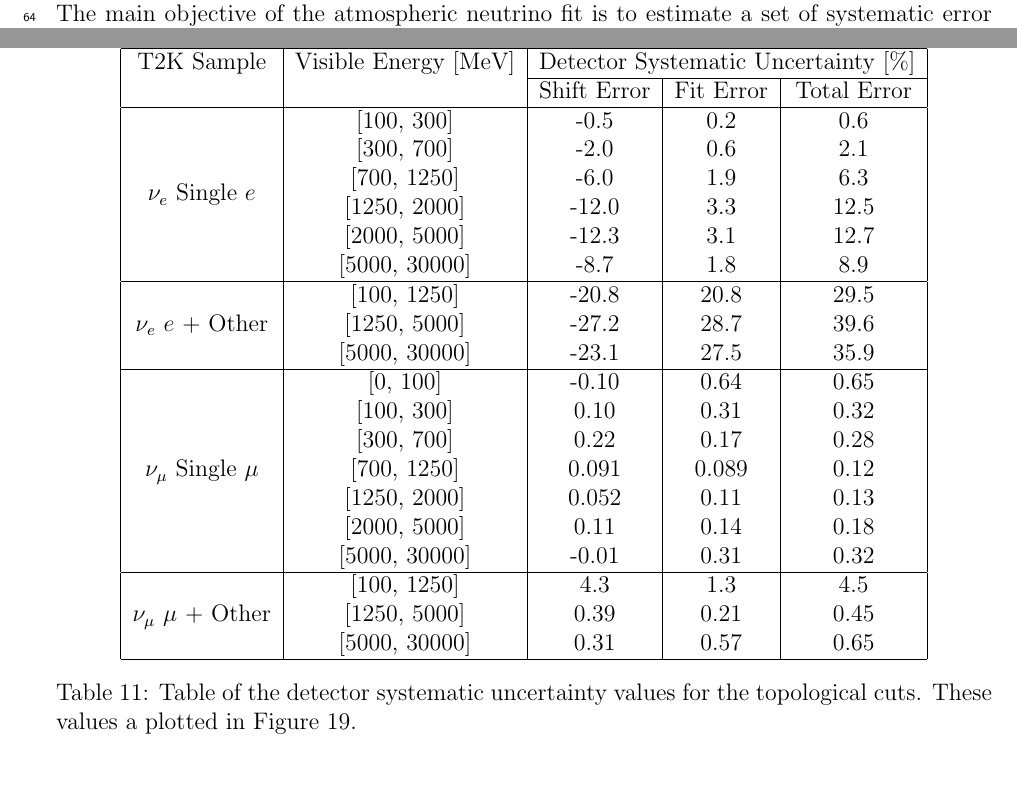
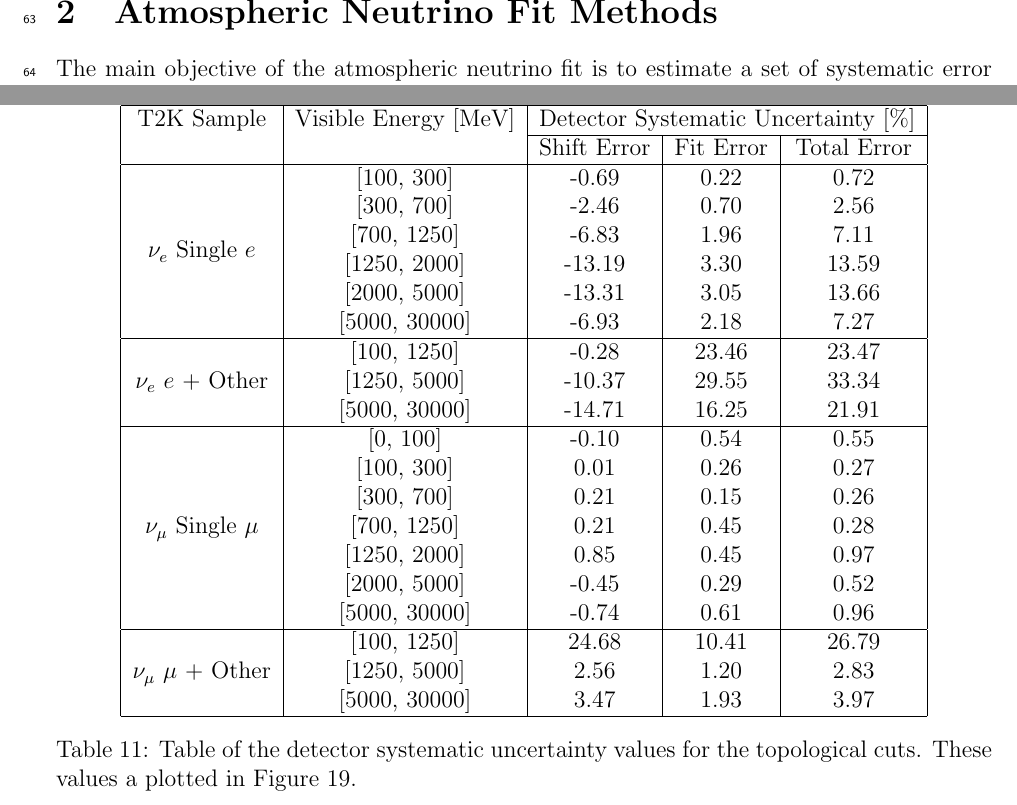
Before and after one commit to amissert/TN_318, a LaTeX paper (T2K_TN318.tex, which reads sec_skerr.tex): two parts of pages 3 and 34 of 55 before the commit and two parts of pages 3 and 34 of 64 after it, joined at a grey line, cut at the place of the change, the shorter picture padded with empty space. Compiled offline with pdfLaTeX.

Commit message:
changed error tables

```diff
--- a/sec_skerr.tex
+++ b/sec_skerr.tex
@@ -171,31 +171,31 @@ the number of events passing the cut.
     & & Shift Error & Fit Error & Total Error \\
     \hline
       \multirow{6}{*}{$\nu_{e}$ Single $e$}
-       & [100, 300] &    -0.5  & 0.2 & 0.6   \\
-       & [300, 700] &    -2.0  & 0.6 & 2.1   \\
-       & [700, 1250] &   -6.0  & 1.9 & 6.3   \\
-       & [1250, 2000] &  -12.0 & 3.3 & 12.5  \\
-       & [2000, 5000] &  -12.3 & 3.1 & 12.7  \\
-       & [5000, 30000] & -8.7  & 1.8 & 8.9   \\
+       & [100, 300] &    -0.69  & 0.22 & 0.72   \\
+       & [300, 700] &    -2.46  & 0.70 & 2.56   \\
+       & [700, 1250] &   -6.83  & 1.96 & 7.11   \\
+       & [1250, 2000] &  -13.19 & 3.30 & 13.59 \\
+       & [2000, 5000] &  -13.31 & 3.05 & 13.66  \\
+       & [5000, 30000] & -6.93  & 2.18 & 7.27   \\
       \hline
       \multirow{3}{*}{$\nu_{e}$ $e$ + Other}
-       & [100, 1250] & -20.8  & 20.8 &  29.5    \\
-       & [1250, 5000] & -27.2  & 28.7 &  39.6   \\
-       & [5000, 30000] & -23.1  & 27.5 &  35.9  \\
+       & [100, 1250] & -0.28  & 23.46 &  23.47    \\
+       & [1250, 5000] & -10.37  & 29.55 &  33.34   \\
+       & [5000, 30000] & -14.71  & 16.25 &  21.91  \\
       \hline
       \multirow{7}{*}{$\nu_{\mu}$ Single $\mu$}
-       & [0, 100] &     -0.10    & 0.64  & 0.65   \\
-       & [100, 300] &    0.10    & 0.31  &  0.32  \\
-       & [300, 700] &    0.22    & 0.17  &  0.28  \\
-       & [700, 1250] &   0.091   & 0.089 & 0.12   \\
-       & [1250, 2000] &  0.052   & 0.11  & 0.13   \\
-       & [2000, 5000] &  0.11    & 0.14  & 0.18   \\
-       & [5000, 30000] & -0.01   & 0.31  & 0.32   \\
+       & [0, 100] &     -0.10    & 0.54  & 0.55  \\
+       & [100, 300] &    0.01    & 0.26  &  0.27  \\
+       & [300, 700] &    0.21    & 0.15  &  0.26  \\
+       & [700, 1250] &   0.21    & 0.45  & 0.28   \\
+       & [1250, 2000] &  0.85  & 0.45  & 0.97   \\
+       & [2000, 5000] &  -0.45  & 0.29  & 0.52   \\
+       & [5000, 30000] & -0.74  & 0.61  & 0.96   \\
       \hline
       \multirow{3}{*}{$\nu_{\mu}$ $\mu$ + Other}
-       & [100, 1250] &   4.3    & 1.3 &  4.5  \\
-       & [1250, 5000] &   0.39   & 0.21 & 0.45 \\
-       & [5000, 30000] &   0.31  & 0.57 & 0.65  \\
+       & [100, 1250] &   24.68   & 10.41 &  26.79  \\
+       & [1250, 5000] &   2.56   & 1.20 & 2.83 \\
+       & [5000, 30000] &   3.47  & 1.93 & 3.97  \\
       \hline
   \end{tabular}
   \caption{Table of the detector systematic uncertainty values for the
```
Also changed, not shown: sec_fithistos.tex (+12 -12 lines), sec_fitresults.tex (+6 -2 lines), plots/atmfit_cor.png (added), plots/cor_jul4.png (added), plots/demcmc_fitresult_newrc2_samp0_attribute0.png (added), plots/demcmc_fitresult_newrc2_samp0_attribute1.png (added), plots/demcmc_fitresult_newrc2_samp0_attribute2.png (added), plots/demcmc_fitresult_newrc2_samp0_attribute3.png (added), plots/demcmc_fitresult_newrc2_samp1_attribute0.png (added), plots/demcmc_fitresult_newrc2_samp1_attribute1.png (added), plots/demcmc_fitresult_newrc2_samp1_attribute2.png (added), plots/demcmc_fitresult_newrc2_samp1_attribute3.png (added), plots/demcmc_fitresult_newrc2_samp2_attribute0.png (added), plots/demcmc_fitresult_newrc2_samp2_attribute1.png (added), 4 more files.
